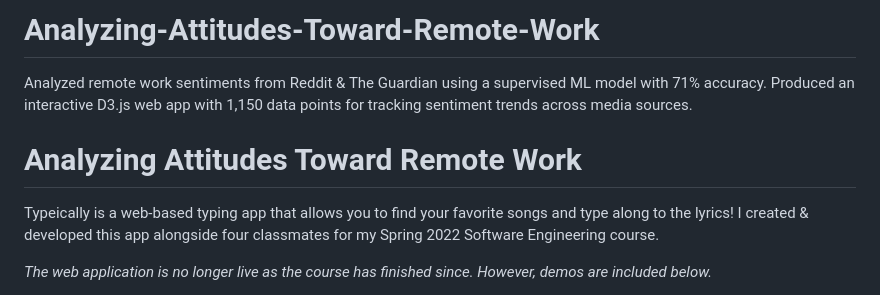
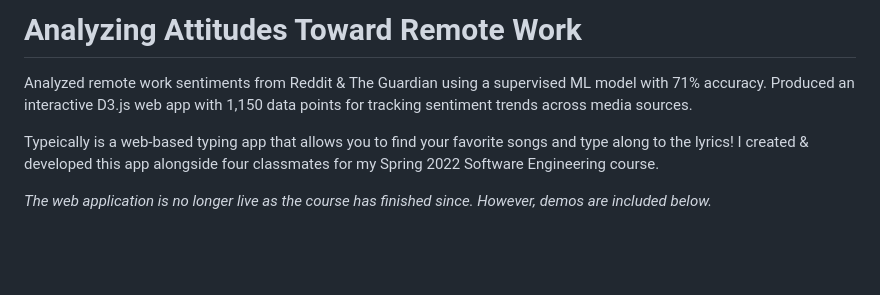
Before and after one commit to johnnyboustany/Analyzing-Attitudes-Toward-Remote-Work, a Markdown page: README.md, the part around the change. Drawn GitHub-style; blank space fills up the shorter version.

```diff
--- a/README.md
+++ b/README.md
@@ -1,7 +1,6 @@
-# Analyzing-Attitudes-Toward-Remote-Work
+# Analyzing Attitudes Toward Remote Work
+
 Analyzed remote work sentiments from Reddit &amp; The Guardian using a supervised ML model with 71% accuracy. Produced an interactive D3.js web app with 1,150 data points for tracking sentiment trends across media sources.
-
-# Analyzing Attitudes Toward Remote Work
 
 Typeically is a web-based typing app that allows you to find your favorite songs and type along to the lyrics! I created & developed this app alongside four classmates for my Spring 2022 Software Engineering course.
 
```
